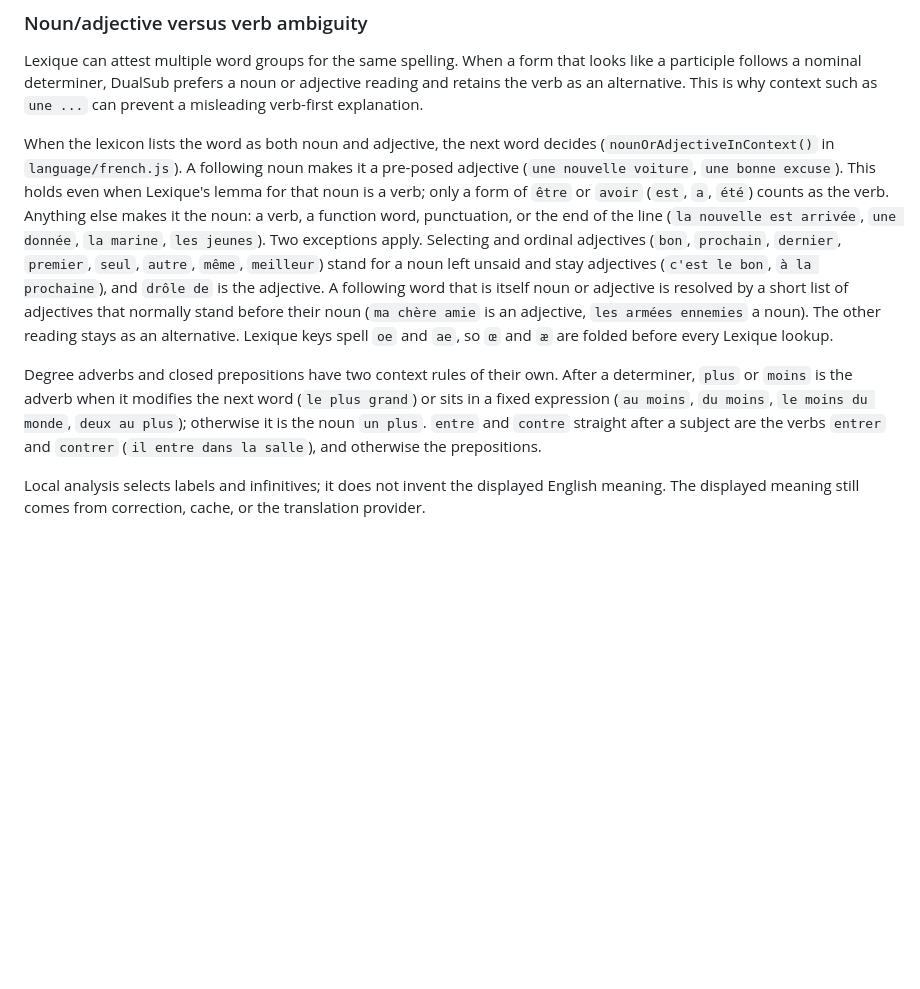
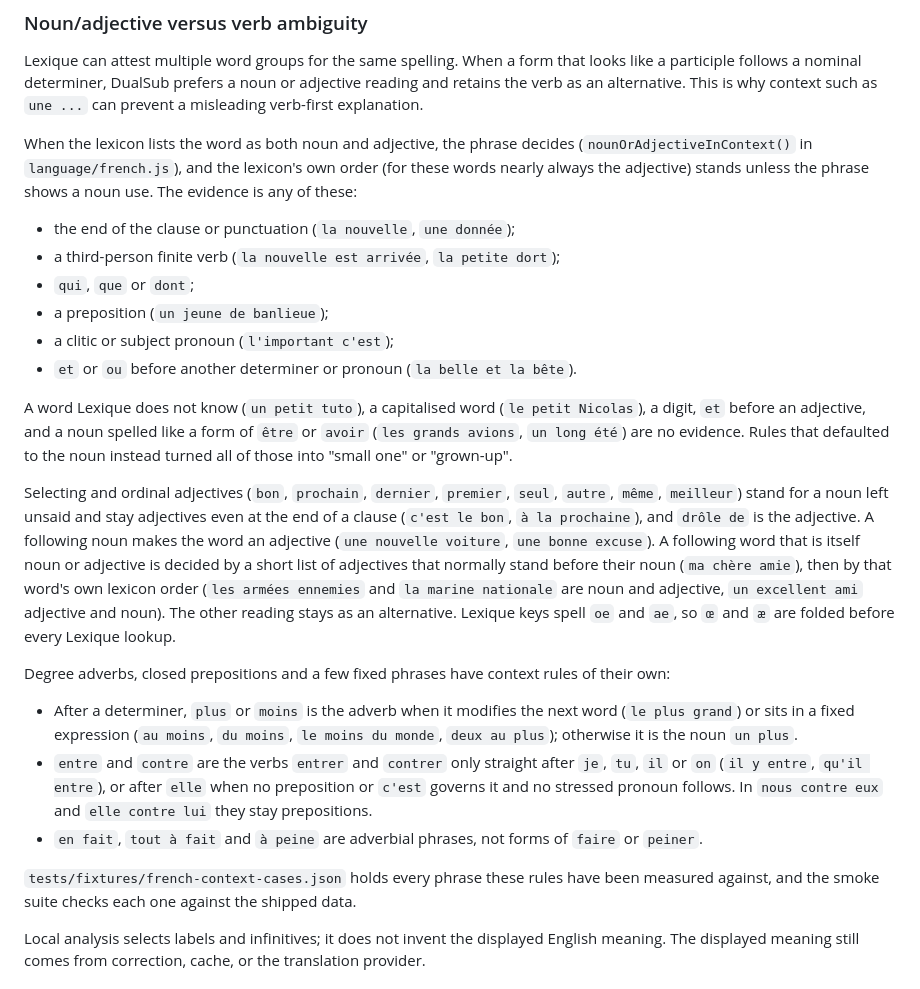
Before and after one commit to SaarKeynan/dual-sub, a Markdown page: docs/TRANSLATION_AND_ALIGNMENT.md, the part around the change. Drawn GitHub-style; blank space fills up the shorter version.

Commit message:
docs: describe evidence-based noun readings and the context corpus
Co-Authored-By: Claude Opus 5 (1M context) <noreply@anthropic.com>
Claude-Session: https://claude.ai/code/session_01HcAsSt9bfVDQuN3ymx3vvd

```diff
--- a/docs/TRANSLATION_AND_ALIGNMENT.md
+++ b/docs/TRANSLATION_AND_ALIGNMENT.md
@@ -344,28 +344,51 @@ looks like a participle follows a nominal determiner, DualSub prefers a noun or
 adjective reading and retains the verb as an alternative. This is why context
 such as `une ...` can prevent a misleading verb-first explanation.
 
-When the lexicon lists the word as both noun and adjective, the next word
-decides (`nounOrAdjectiveInContext()` in `language/french.js`). A following
-noun makes it a pre-posed adjective (`une nouvelle voiture`, `une bonne
-excuse`). This holds even when Lexique's lemma for that noun is a verb; only a
-form of `être` or `avoir` (`est`, `a`, `été`) counts as the verb. Anything else
-makes it the noun: a verb, a function word, punctuation, or the end of the
-line (`la nouvelle est arrivée`, `une donnée`, `la marine`, `les jeunes`). Two
-exceptions apply. Selecting and ordinal adjectives (`bon`, `prochain`,
-`dernier`, `premier`, `seul`, `autre`, `même`, `meilleur`) stand for a noun left
-unsaid and stay adjectives (`c'est le bon`, `à la prochaine`), and `drôle de` is
-the adjective. A following word that is itself noun or adjective is resolved by
-a short list of adjectives that normally stand before their noun (`ma chère
-amie` is an adjective, `les armées ennemies` a noun). The other reading stays
-as an alternative. Lexique keys spell `oe` and `ae`, so `œ` and `æ` are folded
-before every Lexique lookup.
+When the lexicon lists the word as both noun and adjective, the phrase decides
+(`nounOrAdjectiveInContext()` in `language/french.js`), and the lexicon's own
+order (for these words nearly always the adjective) stands unless the phrase
+shows a noun use. The evidence is any of these:
 
-Degree adverbs and closed prepositions have two context rules of their own.
-After a determiner, `plus` or `moins` is the adverb when it modifies the next
-word (`le plus grand`) or sits in a fixed expression (`au moins`, `du moins`,
-`le moins du monde`, `deux au plus`); otherwise it is the noun `un plus`.
-`entre` and `contre` straight after a subject are the verbs `entrer` and
-`contrer` (`il entre dans la salle`), and otherwise the prepositions.
+- the end of the clause or punctuation (`la nouvelle`, `une donnée`);
+- a third-person finite verb (`la nouvelle est arrivée`, `la petite dort`);
+- `qui`, `que` or `dont`;
+- a preposition (`un jeune de banlieue`);
+- a clitic or subject pronoun (`l'important c'est`);
+- `et` or `ou` before another determiner or pronoun (`la belle et la bête`).
+
+A word Lexique does not know (`un petit tuto`), a capitalised word (`le petit
+Nicolas`), a digit, `et` before an adjective, and a noun spelled like a form of
+`être` or `avoir` (`les grands avions`, `un long été`) are no evidence.
+Rules that defaulted to the noun instead turned all of those into "small one"
+or "grown-up".
+
+Selecting and ordinal adjectives (`bon`, `prochain`, `dernier`, `premier`,
+`seul`, `autre`, `même`, `meilleur`) stand for a noun left unsaid and stay
+adjectives even at the end of a clause (`c'est le bon`, `à la prochaine`), and
+`drôle de` is the adjective. A following noun makes the word an adjective (`une
+nouvelle voiture`, `une bonne excuse`). A following word that is itself noun or
+adjective is decided by a short list of adjectives that normally stand before
+their noun (`ma chère amie`), then by that word's own lexicon order (`les armées
+ennemies` and `la marine nationale` are noun and adjective, `un excellent ami`
+adjective and noun). The other reading stays as an alternative. Lexique keys
+spell `oe` and `ae`, so `œ` and `æ` are folded before every Lexique lookup.
+
+Degree adverbs, closed prepositions and a few fixed phrases have context rules
+of their own:
+
+- After a determiner, `plus` or `moins` is the adverb when it modifies the next
+  word (`le plus grand`) or sits in a fixed expression (`au moins`, `du moins`,
+  `le moins du monde`, `deux au plus`); otherwise it is the noun `un plus`.
+- `entre` and `contre` are the verbs `entrer` and `contrer` only straight after
+  `je`, `tu`, `il` or `on` (`il y entre`, `qu'il entre`), or after `elle` when
+  no preposition or `c'est` governs it and no stressed pronoun follows. In `nous
+  contre eux` and `elle contre lui` they stay prepositions.
+- `en fait`, `tout à fait` and `à peine` are adverbial phrases, not forms of
+  `faire` or `peiner`.
+
+`tests/fixtures/french-context-cases.json` holds every phrase these rules have
+been measured against, and the smoke suite checks each one against the shipped
+data.
 
 Local analysis selects labels and infinitives; it does not invent the displayed
 English meaning. The displayed meaning still comes from correction, cache, or
```
